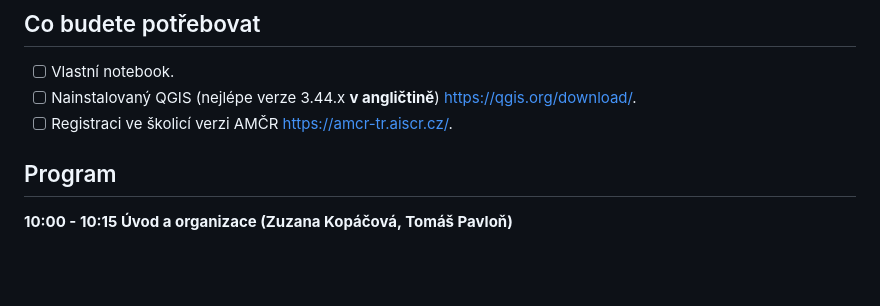
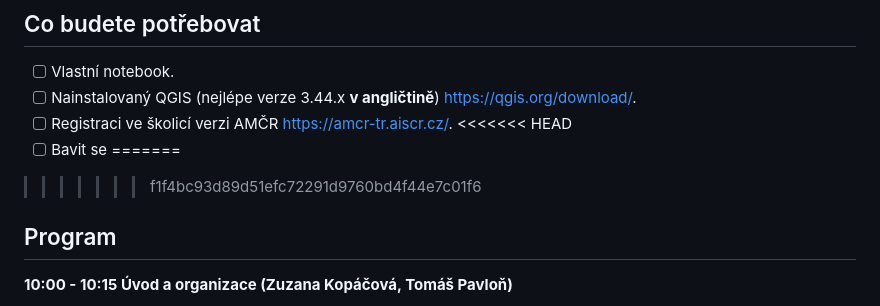
Before and after one commit to arubrno/qgis-workshop, a Markdown page: README.md, the part around the change. GitHub-like rendering; blank space fills up the shorter version.

```diff
--- a/README.md
+++ b/README.md
@@ -10,6 +10,10 @@ Materiály k workshopu QGIS.
 - [ ] Nainstalovaný QGIS (nejlépe verze 3.44.x **v angličtině**)
   <https://qgis.org/download/>.
 - [ ] Registraci ve školicí verzi AMČR <https://amcr-tr.aiscr.cz/>.
+<<<<<<< HEAD
+- [ ] Bavit se
+=======
+>>>>>>> f1f4bc93d89d51efc72291d9760bd4f44e7c01f6
 
 ## Program
 
```
